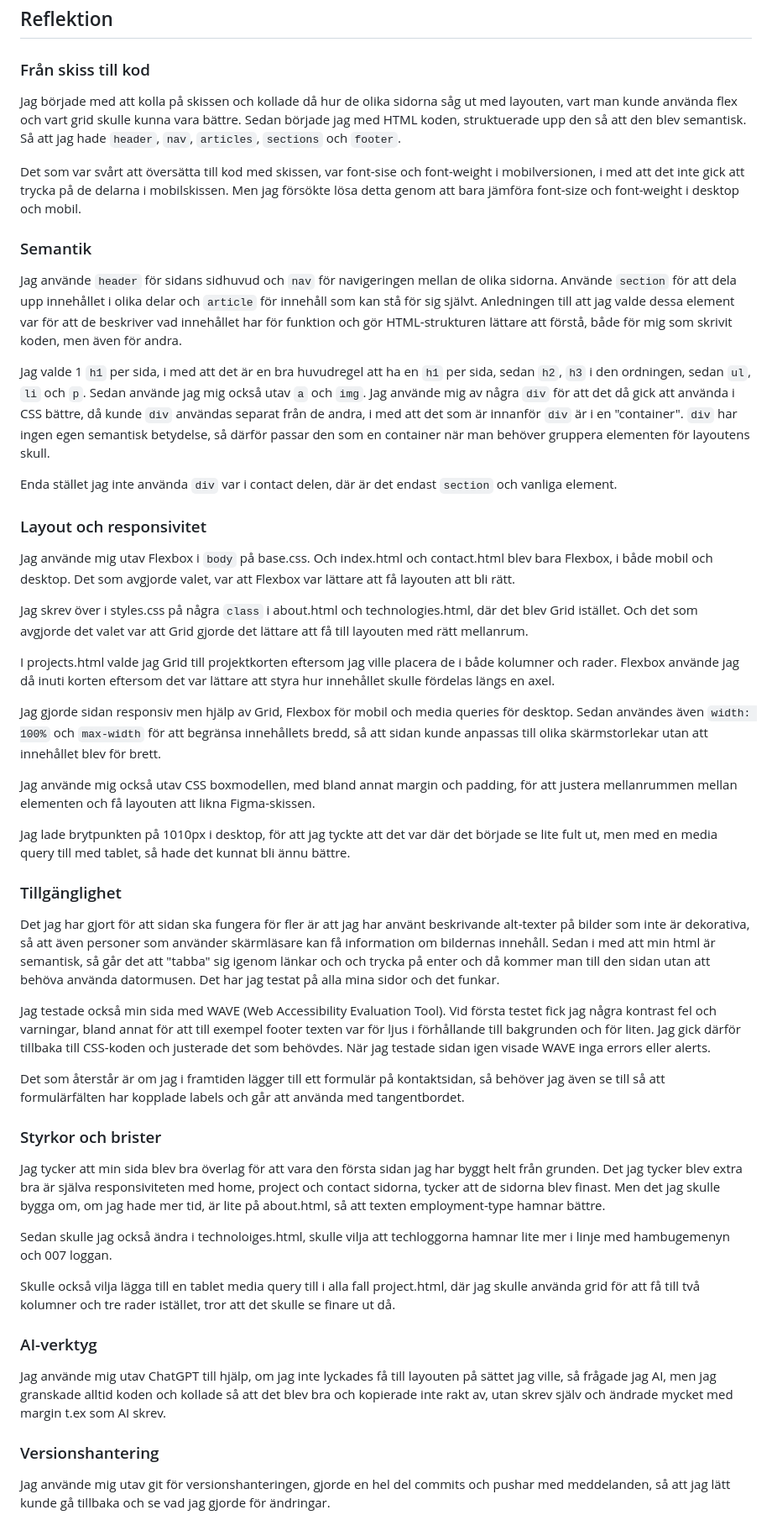
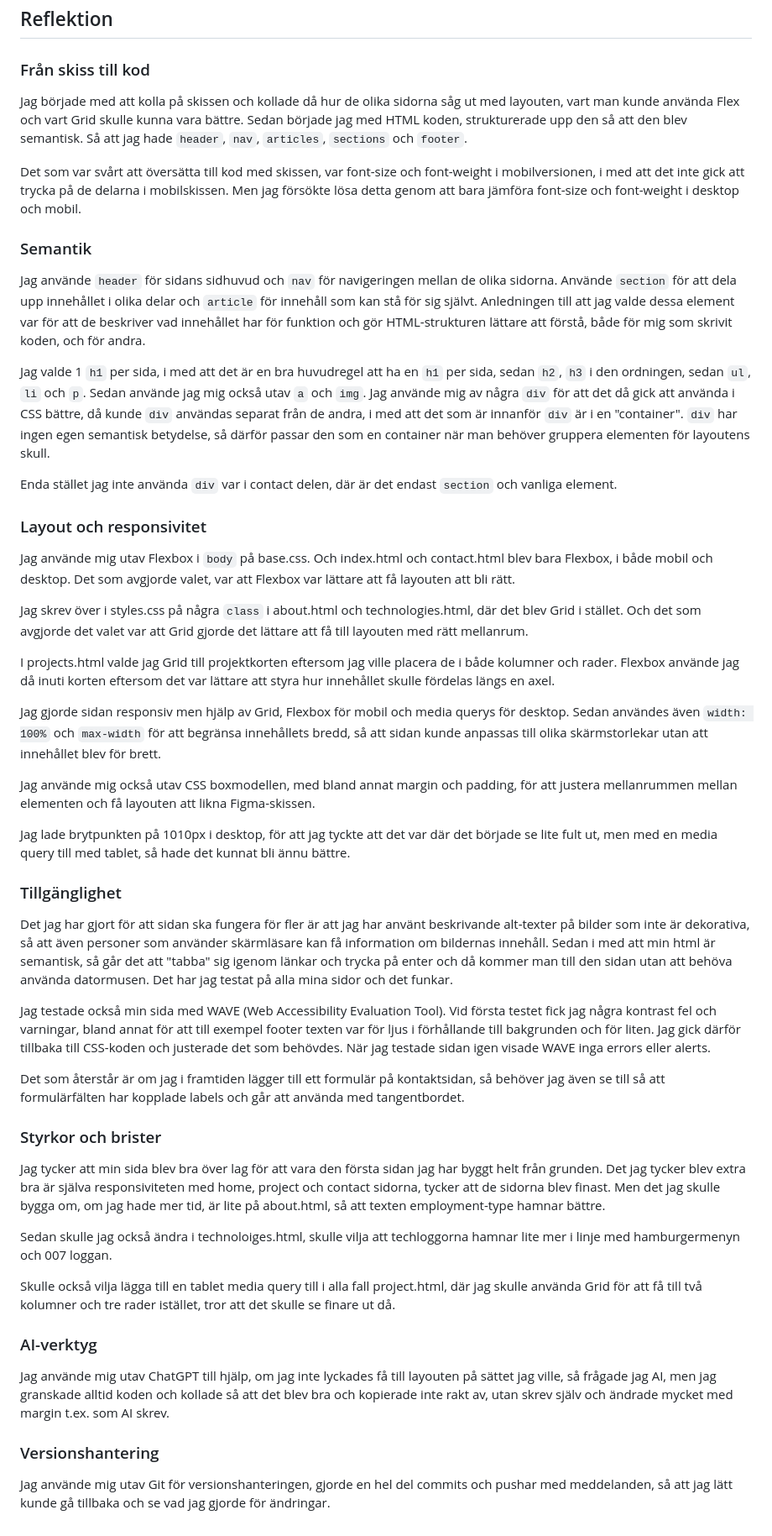
Before and after one commit to nathalie-bjorkman/nathalie-bjorkman-u01, a Markdown page: README.md, the part around the change. Shown at 84% size. Drawn GitHub-style.

Commit message:
Fix typos and improve clarity in README.md content

```diff
--- a/README.md
+++ b/README.md
@@ -20,13 +20,13 @@ frontendutbildningen på Chas Academy.
 
 ### Från skiss till kod
 
-Jag började med att kolla på skissen och kollade då hur de olika sidorna såg ut med layouten, vart man kunde använda flex och vart grid skulle kunna vara bättre. Sedan började jag med HTML koden, struktuerade upp den så att den blev semantisk. Så att jag hade `header`, `nav`, `articles`, `sections` och `footer`.
+Jag började med att kolla på skissen och kollade då hur de olika sidorna såg ut med layouten, vart man kunde använda Flex och vart Grid skulle kunna vara bättre. Sedan började jag med HTML koden, strukturerade upp den så att den blev semantisk. Så att jag hade `header`, `nav`, `articles`, `sections` och `footer`.
 
-Det som var svårt att översätta till kod med skissen, var font-sise och font-weight i mobilversionen, i med att det inte gick att trycka på de delarna i mobilskissen. Men jag försökte lösa detta genom att bara jämföra font-size och font-weight i desktop och mobil.
+Det som var svårt att översätta till kod med skissen, var font-size och font-weight i mobilversionen, i med att det inte gick att trycka på de delarna i mobilskissen. Men jag försökte lösa detta genom att bara jämföra font-size och font-weight i desktop och mobil.
 
 ### Semantik
 
-Jag använde `header` för sidans sidhuvud och `nav` för navigeringen mellan de olika sidorna. Använde `section` för att dela upp innehållet i olika delar och `article` för innehåll som kan stå för sig självt. Anledningen till att jag valde dessa element var för att de beskriver vad innehållet har för funktion och gör HTML-strukturen lättare att förstå, både för mig som skrivit koden, men även för andra.
+Jag använde `header` för sidans sidhuvud och `nav` för navigeringen mellan de olika sidorna. Använde `section` för att dela upp innehållet i olika delar och `article` för innehåll som kan stå för sig självt. Anledningen till att jag valde dessa element var för att de beskriver vad innehållet har för funktion och gör HTML-strukturen lättare att förstå, både för mig som skrivit koden, och för andra.
 
 Jag valde 1 `h1` per sida, i med att det är en bra huvudregel att ha en `h1` per sida, sedan `h2`, `h3` i den ordningen, sedan `ul`, `li` och `p`.
 Sedan använde jag mig också utav `a` och `img`.
@@ -38,11 +38,11 @@ Enda stället jag inte använda `div` var i contact delen, där är det endast `
 
 Jag använde mig utav Flexbox i `body` på base.css. Och index.html och contact.html blev bara Flexbox, i både mobil och desktop. Det som avgjorde valet, var att Flexbox var lättare att få layouten att bli rätt.
 
-Jag skrev över i styles.css på några `class` i about.html och technologies.html, där det blev Grid istället. Och det som avgjorde det valet var att Grid gjorde det lättare att få till layouten med rätt mellanrum.
+Jag skrev över i styles.css på några `class` i about.html och technologies.html, där det blev Grid i stället. Och det som avgjorde det valet var att Grid gjorde det lättare att få till layouten med rätt mellanrum.
 
 I projects.html valde jag Grid till projektkorten eftersom jag ville placera de i både kolumner och rader. Flexbox använde jag då inuti korten eftersom det var lättare att styra hur innehållet skulle fördelas längs en axel.
 
-Jag gjorde sidan responsiv men hjälp av Grid, Flexbox för mobil och media queries för desktop. Sedan användes även `width: 100%` och `max-width` för att begränsa innehållets bredd, så att sidan kunde anpassas till olika skärmstorlekar utan att innehållet blev för brett.
+Jag gjorde sidan responsiv men hjälp av Grid, Flexbox för mobil och media querys för desktop. Sedan användes även `width: 100%` och `max-width` för att begränsa innehållets bredd, så att sidan kunde anpassas till olika skärmstorlekar utan att innehållet blev för brett.
 
 Jag använde mig också utav CSS boxmodellen, med bland annat margin och padding, för att justera mellanrummen mellan elementen och få layouten att likna Figma-skissen.
 
@@ -50,7 +50,7 @@ Jag lade brytpunkten på 1010px i desktop, för att jag tyckte att det var där
 
 ### Tillgänglighet
 
-Det jag har gjort för att sidan ska fungera för fler är att jag har använt beskrivande alt-texter på bilder som inte är dekorativa, så att även personer som använder skärmläsare kan få information om bildernas innehåll. Sedan i med att min html är semantisk, så går det att "tabba" sig igenom länkar och och trycka på enter och då kommer man till den sidan utan att behöva använda datormusen. Det har jag testat på alla mina sidor och det funkar.
+Det jag har gjort för att sidan ska fungera för fler är att jag har använt beskrivande alt-texter på bilder som inte är dekorativa, så att även personer som använder skärmläsare kan få information om bildernas innehåll. Sedan i med att min html är semantisk, så går det att "tabba" sig igenom länkar och trycka på enter och då kommer man till den sidan utan att behöva använda datormusen. Det har jag testat på alla mina sidor och det funkar.
 
 Jag testade också min sida med WAVE (Web Accessibility Evaluation Tool). Vid första testet fick jag några kontrast fel och varningar, bland annat för att till exempel footer texten var för ljus i förhållande till bakgrunden och för liten. Jag gick därför tillbaka till CSS-koden och justerade det som behövdes. När jag testade sidan igen visade WAVE inga errors eller alerts.
 
@@ -58,16 +58,16 @@ Det som återstår är om jag i framtiden lägger till ett formulär på kontakt
 
 ### Styrkor och brister
 
-Jag tycker att min sida blev bra överlag för att vara den första sidan jag har byggt helt från grunden. Det jag tycker blev extra bra är själva responsiviteten med  home, project och contact sidorna, tycker att de sidorna blev finast. Men det jag skulle bygga om, om jag hade mer tid, är lite på about.html, så att texten employment-type hamnar bättre.
+Jag tycker att min sida blev bra över lag för att vara den första sidan jag har byggt helt från grunden. Det jag tycker blev extra bra är själva responsiviteten med home, project och contact sidorna, tycker att de sidorna blev finast. Men det jag skulle bygga om, om jag hade mer tid, är lite på about.html, så att texten employment-type hamnar bättre.
 
-Sedan skulle jag också ändra i technoloiges.html, skulle vilja att techloggorna hamnar lite mer i linje med hambugemenyn och 007 loggan.
+Sedan skulle jag också ändra i technoloiges.html, skulle vilja att techloggorna hamnar lite mer i linje med hamburgermenyn och 007 loggan.
 
-Skulle också vilja lägga till en tablet media query till i alla fall project.html, där jag skulle använda grid för att få till två kolumner och tre rader istället, tror att det skulle se finare ut då.
+Skulle också vilja lägga till en tablet media query till i alla fall project.html, där jag skulle använda Grid för att få till två kolumner och tre rader istället, tror att det skulle se finare ut då.
 
 ### AI-verktyg
 
-Jag använde mig utav ChatGPT till hjälp, om jag inte lyckades få till layouten på sättet jag ville, så frågade jag AI, men jag granskade alltid koden och kollade så att det blev bra och kopierade inte rakt av, utan skrev själv och ändrade mycket med margin t.ex som AI skrev.
+Jag använde mig utav ChatGPT till hjälp, om jag inte lyckades få till layouten på sättet jag ville, så frågade jag AI, men jag granskade alltid koden och kollade så att det blev bra och kopierade inte rakt av, utan skrev själv och ändrade mycket med margin t.ex. som AI skrev.
 
 ### Versionshantering
 
-Jag använde mig utav git för versionshanteringen, gjorde en hel del commits och pushar med meddelanden, så att jag lätt kunde gå tillbaka och se vad jag gjorde för ändringar.
+Jag använde mig utav Git för versionshanteringen, gjorde en hel del commits och pushar med meddelanden, så att jag lätt kunde gå tillbaka och se vad jag gjorde för ändringar.
```
